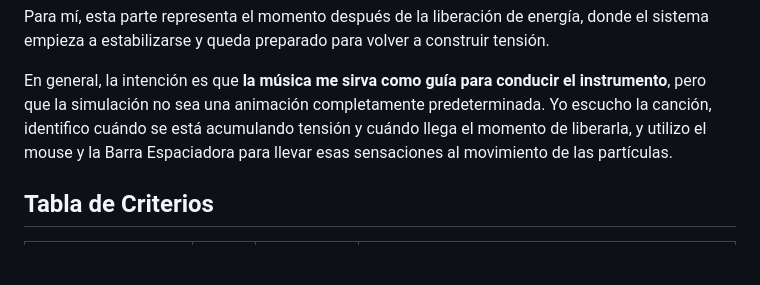
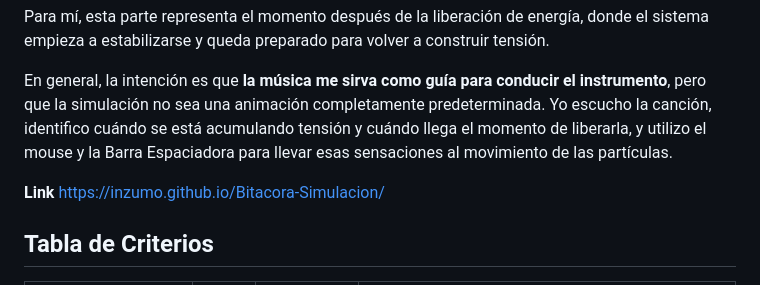
Before and after one commit to Inzumo/Bitacora-Simulacion, a Markdown page: Unidad 3/Unidad 3.md, the part around the change. GitHub-like rendering; blank space fills up the shorter version.

```diff
--- a/Unidad 3/Unidad 3.md
+++ b/Unidad 3/Unidad 3.md
@@ -80,6 +80,8 @@ Para mí, esta parte representa el momento después de la liberación de energí
 
 En general, la intención es que **la música me sirva como guía para conducir el instrumento**, pero que la simulación no sea una animación completamente predeterminada. Yo escucho la canción, identifico cuándo se está acumulando tensión y cuándo llega el momento de liberarla, y utilizo el mouse y la Barra Espaciadora para llevar esas sensaciones al movimiento de las partículas.
 
+**Link**
+https://inzumo.github.io/Bitacora-Simulacion/
 
 ## Tabla de Criterios
 
```
